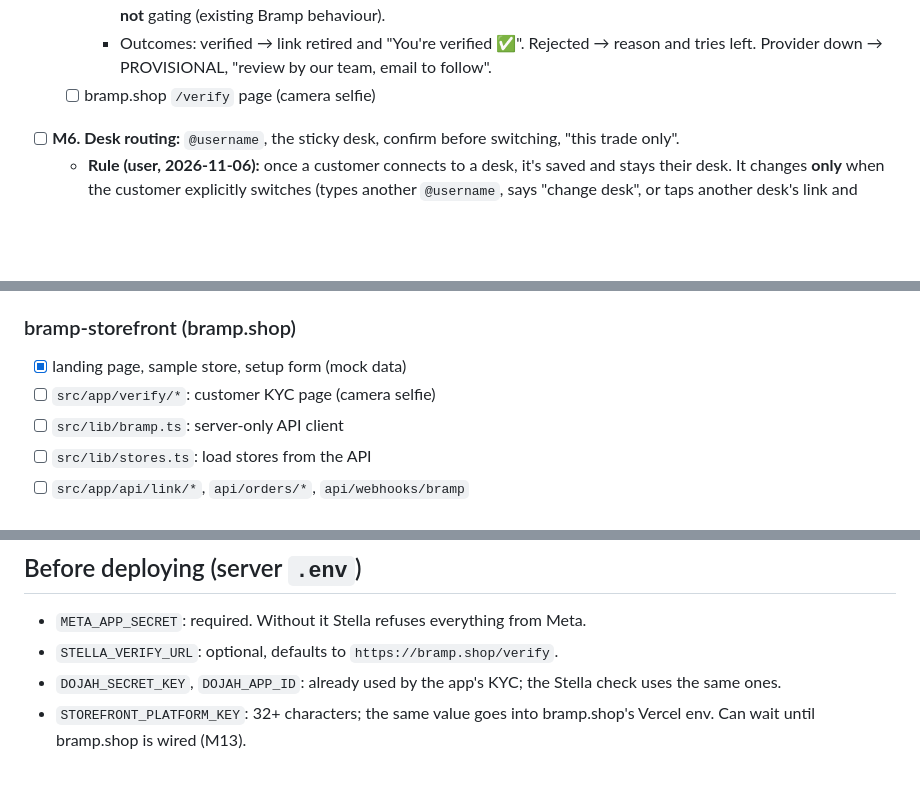
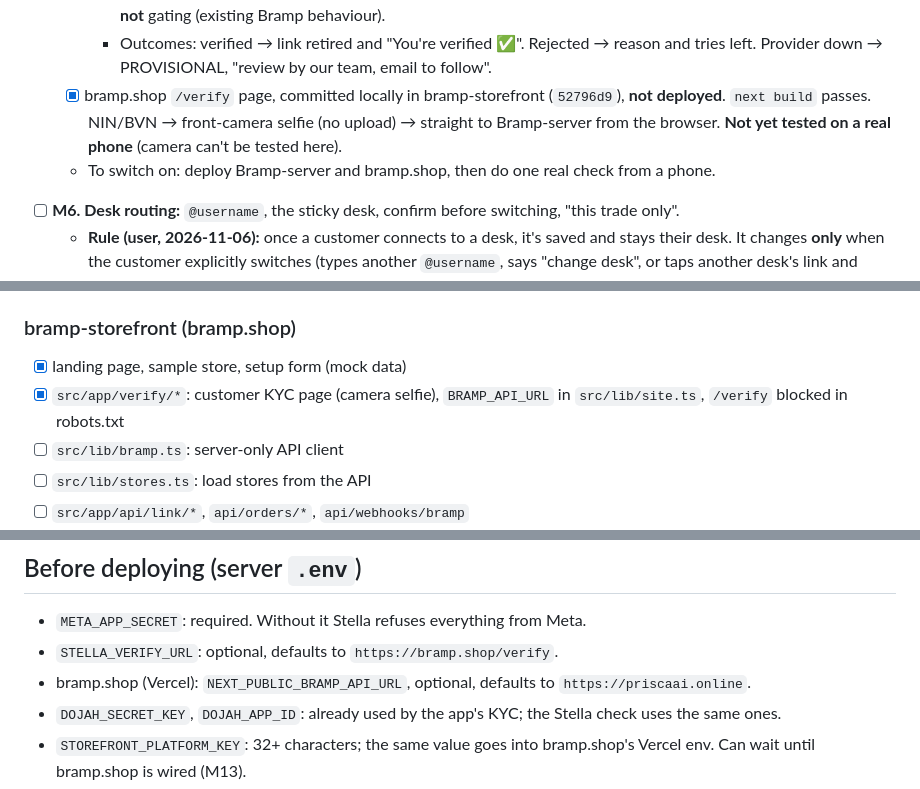
Before and after one commit to Manniegenie/Bramp-server, a Markdown page: STOREFRONT_TRACKER.md, 3 parts joined by grey strips. Rendered like a GitHub page; blank space fills up the shorter version.

Commit message:
Tracker: M5 verify page done in bramp-storefront (52796d9), not deployed
Co-Authored-By: Claude Opus 5.5 <noreply@anthropic.com>

```diff
--- a/STOREFRONT_TRACKER.md
+++ b/STOREFRONT_TRACKER.md
@@ -36,7 +36,8 @@ Legend: `[x]` done · `[~]` written, not switched on · `[ ]` to do
     - **"Verified" for Stella** = KYC level 2 (NIN) **or** `bvnVerified` (BVN). In Bramp today a passed BVN check doesn't raise `kycLevel`. ⚠ Confirm with the user.
     - Dojah approval = record found + names overlap + selfie matches the government photo. Liveness is logged but **not** gating (existing Bramp behaviour).
     - Outcomes: verified → link retired and "You're verified ✅". Rejected → reason and tries left. Provider down → PROVISIONAL, "review by our team, email to follow".
-  - [ ] bramp.shop `/verify` page (camera selfie)
+  - [x] bramp.shop `/verify` page, committed locally in bramp-storefront (`52796d9`), **not deployed**. `next build` passes. NIN/BVN → front-camera selfie (no upload) → straight to Bramp-server from the browser. **Not yet tested on a real phone** (camera can't be tested here).
+  - To switch on: deploy Bramp-server and bramp.shop, then do one real check from a phone.
 - [ ] **M6. Desk routing:** `@username`, the sticky desk, confirm before switching, "this trade only".
   - **Rule (user, 2026-11-06):** once a customer connects to a desk, it's saved and stays their desk. It changes **only** when the customer explicitly switches (types another `@username`, says "change desk", or taps another desk's link and confirms). Never because of silence, a new chat, the 24-hour window closing, the desk being closed or paused, or a one-off trade elsewhere. A suspended desk asks the customer to choose; it never reassigns them silently.
 - [ ] **M7. Claude agent, read-only tools:** desk info, rates, order status.
@@ -126,7 +127,7 @@ Legend: `[x]` done · `[~]` written, not switched on · `[ ]` to do
 
 ### bramp-storefront (bramp.shop)
 - [x] landing page, sample store, setup form (mock data)
-- [ ] `src/app/verify/*`: customer KYC page (camera selfie)
+- [x] `src/app/verify/*`: customer KYC page (camera selfie), `BRAMP_API_URL` in `src/lib/site.ts`, `/verify` blocked in robots.txt
 - [ ] `src/lib/bramp.ts`: server-only API client
 - [ ] `src/lib/stores.ts`: load stores from the API
 - [ ] `src/app/api/link/*`, `api/orders/*`, `api/webhooks/bramp`
@@ -150,6 +151,7 @@ Legend: `[x]` done · `[~]` written, not switched on · `[ ]` to do
 ## Before deploying (server `.env`)
 - `META_APP_SECRET`: required. Without it Stella refuses everything from Meta.
 - `STELLA_VERIFY_URL`: optional, defaults to `https://bramp.shop/verify`.
+- bramp.shop (Vercel): `NEXT_PUBLIC_BRAMP_API_URL`, optional, defaults to `https://priscaai.online`.
 - `DOJAH_SECRET_KEY`, `DOJAH_APP_ID`: already used by the app's KYC; the Stella check uses the same ones.
 - `STOREFRONT_PLATFORM_KEY`: 32+ characters; the same value goes into bramp.shop's Vercel env. Can wait until bramp.shop is wired (M13).
 - `BREVO_TEMPLATE_STOREFRONT_LINK`: the desk-link email template. Can wait until M13.
```
Also changed, not shown: other parts of STOREFRONT_TRACKER.md (+1 -0 lines).
